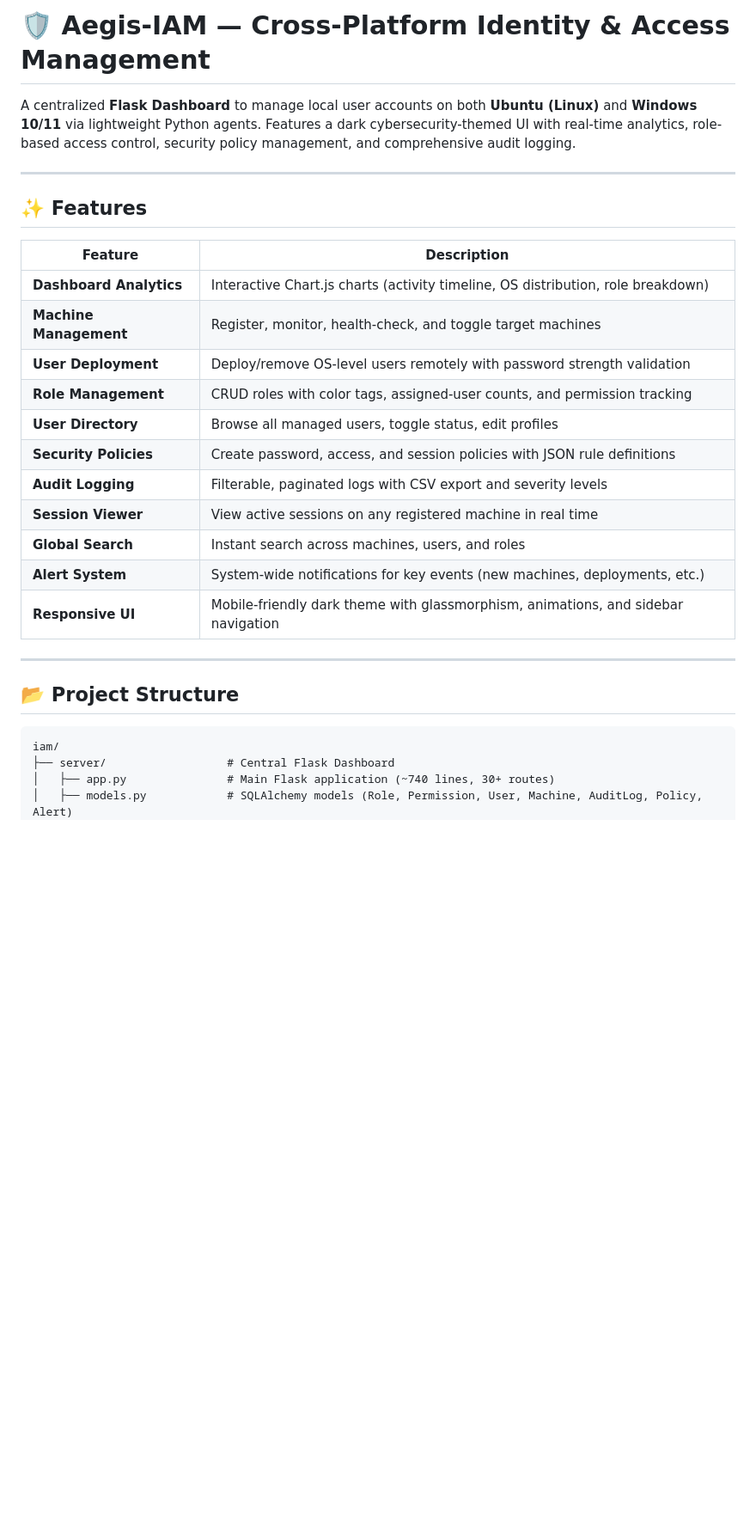
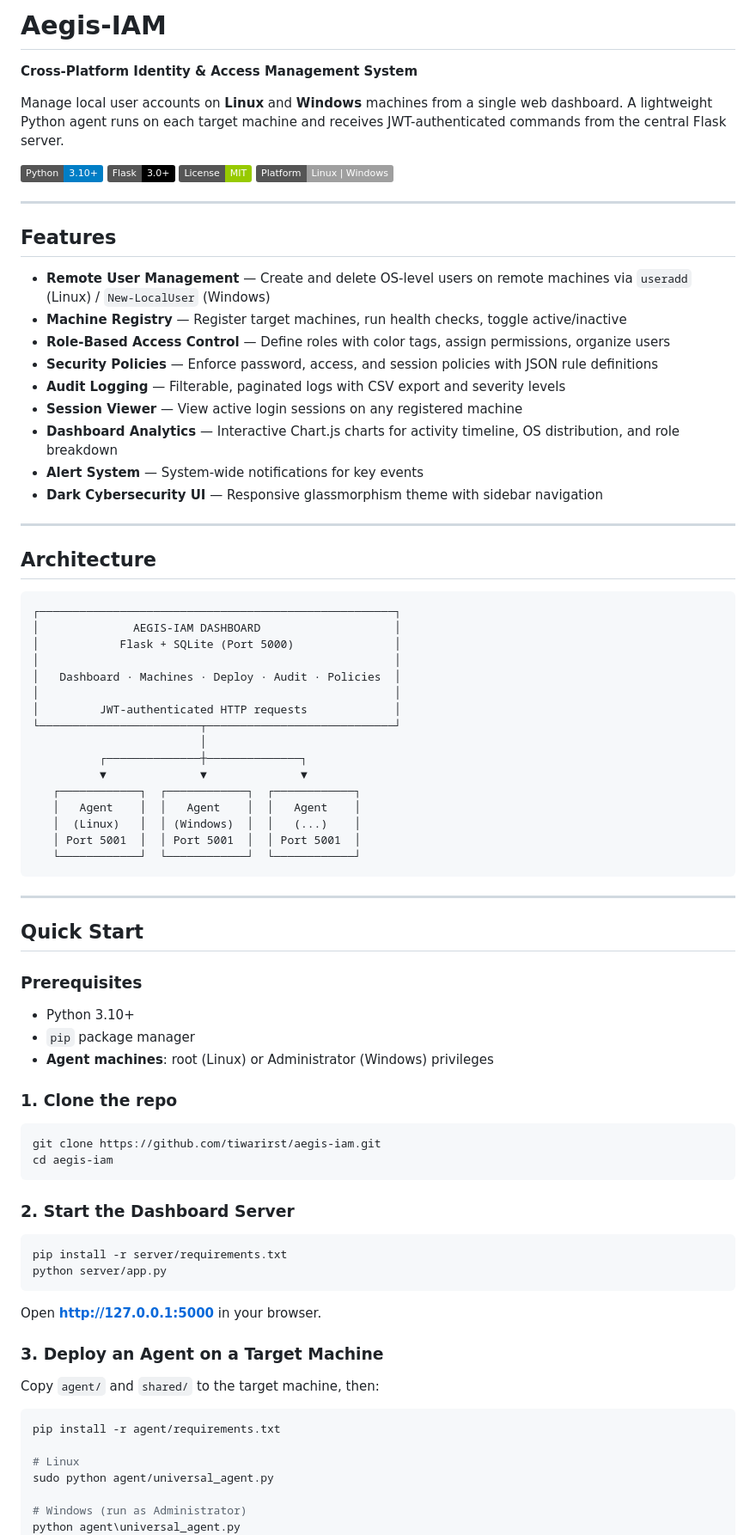
Before and after one commit to tiwarirst/iam, a Markdown page: README.md, the part around one of its changes. Shown at 86% size. Rendered like a GitHub page; badges without logos; blank space fills up the shorter version.

Commit message:
refactor: Update README.md for clarity and improved feature descriptions

````diff
--- a/README.md
+++ b/README.md
@@ -1,31 +1,88 @@
-# 🛡️ Aegis-IAM — Cross-Platform Identity & Access Management
+# Aegis-IAM
 
-A centralized **Flask Dashboard** to manage local user accounts on both **Ubuntu (Linux)** and **Windows 10/11** via lightweight Python agents. Features a dark cybersecurity-themed UI with real-time analytics, role-based access control, security policy management, and comprehensive audit logging.
+**Cross-Platform Identity & Access Management System**
+
+Manage local user accounts on **Linux** and **Windows** machines from a single web dashboard. A lightweight Python agent runs on each target machine and receives JWT-authenticated commands from the central Flask server.
+
+![Python](https://img.shields.io/badge/Python-3.10%2B-blue?logo=python&logoColor=white)
+![Flask](https://img.shields.io/badge/Flask-3.0%2B-black?logo=flask)
+![License](https://img.shields.io/badge/License-MIT-green)
+![Platform](https://img.shields.io/badge/Platform-Linux%20%7C%20Windows-lightgrey)
 
 ---
 
-## ✨ Features
+## Features
 
-| Feature | Description |
-|---|---|
-| **Dashboard Analytics** | Interactive Chart.js charts (activity timeline, OS distribution, role breakdown) |
-| **Machine Management** | Register, monitor, health-check, and toggle target machines |
-| **User Deployment** | Deploy/remove OS-level users remotely with password strength validation |
-| **Role Management** | CRUD roles with color tags, assigned-user counts, and permission tracking |
-| **User Directory** | Browse all managed users, toggle status, edit profiles |
-| **Security Policies** | Create password, access, and session policies with JSON rule definitions |
-| **Audit Logging** | Filterable, paginated logs with CSV export and severity levels |
-| **Session Viewer** | View active sessions on any registered machine in real time |
-| **Global Search** | Instant search across machines, users, and roles |
-| **Alert System** | System-wide notifications for key events (new machines, deployments, etc.) |
-| **Responsive UI** | Mobile-friendly dark theme with glassmorphism, animations, and sidebar navigation |
+- **Remote User Management** — Create and delete OS-level users on remote machines via `useradd` (Linux) / `New-LocalUser` (Windows)
+- **Machine Registry** — Register target machines, run health checks, toggle active/inactive
+- **Role-Based Access Control** — Define roles with color tags, assign permissions, organize users
+- **Security Policies** — Enforce password, access, and session policies with JSON rule definitions
+- **Audit Logging** — Filterable, paginated logs with CSV export and severity levels
+- **Session Viewer** — View active login sessions on any registered machine
+- **Dashboard Analytics** — Interactive Chart.js charts for activity timeline, OS distribution, and role breakdown
+- **Alert System** — System-wide notifications for key events
+- **Dark Cybersecurity UI** — Responsive glassmorphism theme with sidebar navigation
 
 ---
 
-## 📂 Project Structure
+## Architecture
 
 ```
-iam/
-├── server/                  # Central Flask Dashboard
-│   ├── app.py               # Main Flask application (~740 lines, 30+ routes)
-│   ├── models.py            # SQLAlchemy models (Role, Permission, User, Machine, AuditLog, Policy, Alert)
+┌─────────────────────────────────────────────────────┐
+│              AEGIS-IAM DASHBOARD                    │
+│            Flask + SQLite (Port 5000)               │
+│                                                     │
+│   Dashboard · Machines · Deploy · Audit · Policies  │
+│                                                     │
+│         JWT-authenticated HTTP requests             │
+└────────────────────────┬────────────────────────────┘
+                         │
+          ┌──────────────┼──────────────┐
+          ▼              ▼              ▼
+   ┌────────────┐  ┌────────────┐  ┌────────────┐
+   │   Agent    │  │   Agent    │  │   Agent    │
+   │  (Linux)   │  │ (Windows)  │  │   (...)    │
+   │ Port 5001  │  │ Port 5001  │  │ Port 5001  │
+   └────────────┘  └────────────┘  └────────────┘
+```
+
+---
+
+## Quick Start
+
+### Prerequisites
+
+- Python 3.10+
+- `pip` package manager
+- **Agent machines**: root (Linux) or Administrator (Windows) privileges
+
+### 1. Clone the repo
+
+```bash
+git clone https://github.com/tiwarirst/aegis-iam.git
+cd aegis-iam
+```
+
+### 2. Start the Dashboard Server
+
+```bash
+pip install -r server/requirements.txt
+python server/app.py
+```
+
+Open **http://127.0.0.1:5000** in your browser.
+
+### 3. Deploy an Agent on a Target Machine
+
+Copy `agent/` and `shared/` to the target machine, then:
+
+```bash
+pip install -r agent/requirements.txt
+
+# Linux
+sudo python agent/universal_agent.py
+
+# Windows (run as Administrator)
+python agent\universal_agent.py
+```
+
````
Also changed, not shown: other parts of README.md (+49 -121 lines).
